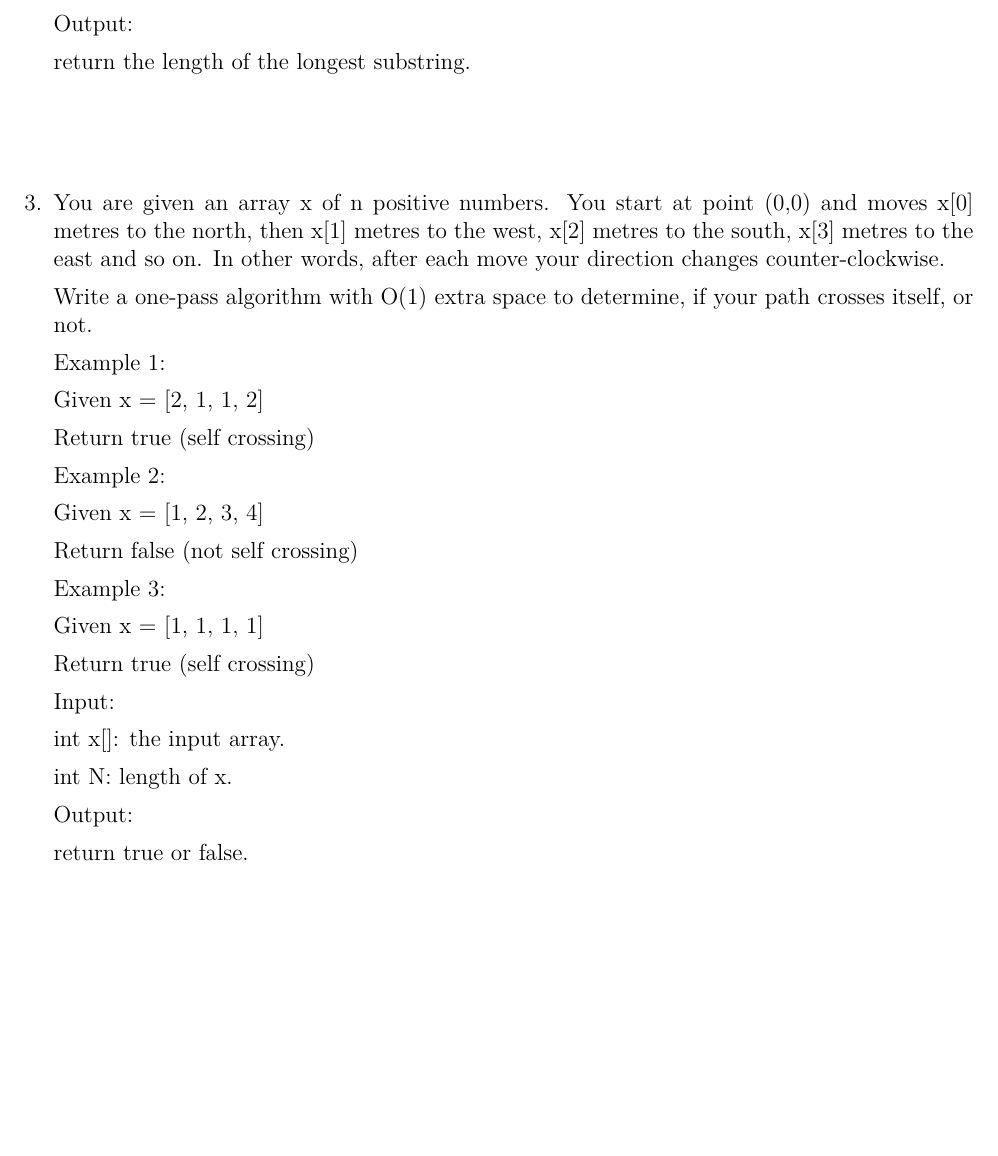
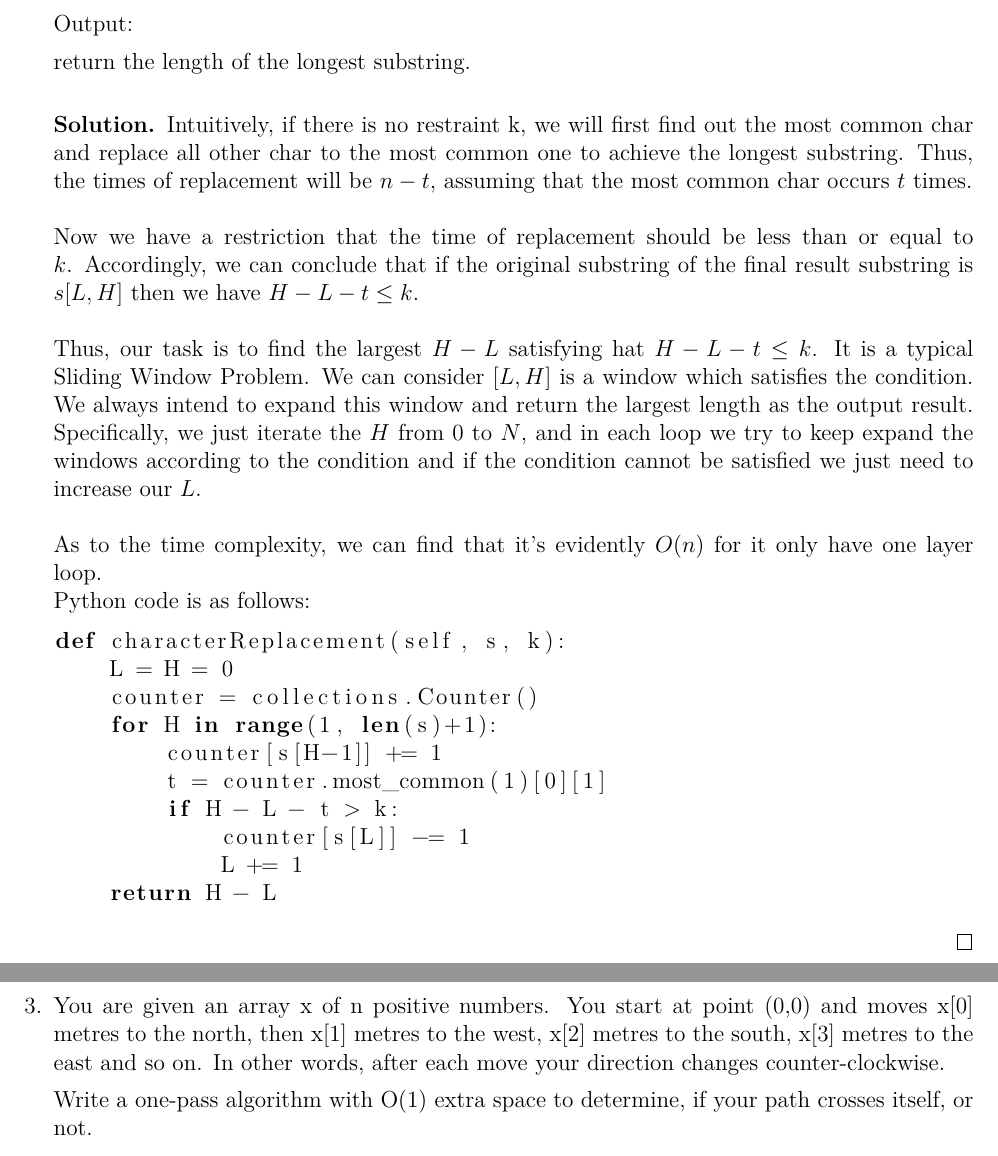
Before and after one commit to yuchenlin/CS222-Homework, a LaTeX problem sheet (CS222_assignment4_5140309507_林禹臣/CS222_assignment4_5140309507_林禹臣.tex): part of page 3 of 3 before the commit and two parts of pages 3 and 4 of 4 after it, the two joined at a grey line, cut so that both start at the same text, the shorter picture padded with empty space. Compiled offline with XeLaTeX.

Commit message:
problem 2

```diff
--- a/CS222_assignment4_5140309507_林禹臣/CS222_assignment4_5140309507_林禹臣.tex
+++ b/CS222_assignment4_5140309507_林禹臣/CS222_assignment4_5140309507_林禹臣.tex
@@ -7,6 +7,7 @@
 \usepackage{mathrsfs, euscript}
 \usepackage[usenames]{xcolor}
 \usepackage{hyperref}
+\usepackage{listings}
 %\usepackage{algorithm}
 %\usepackage{algorithmi
 %\usepackage[vlined,ruled,commentsnumbered,linesnumbered]{algorithm2e}
@@ -136,6 +139,28 @@ return the length of the longest substring.
 
 %Your answer should be written here.
 
+\begin{solution}
+Intuitively, if there is no restraint k, we will first find out the most common char and replace all other char to the most common one to achieve the longest substring. Thus, the times of replacement will be $n-t$, assuming that the most common char occurs $t$ times. \\ \\ Now we have a restriction that the time of replacement should be less than or equal to $k$. Accordingly, we can conclude that if the original substring of the final result substring is $s[L,H]$ then we have $H-L-t \le k$.\\ \\
+Thus, our task is to find the largest $H-L$ satisfying hat $H-L-t \le k$. It is a typical Sliding Window Problem. We can consider $[L,H]$ is a window which satisfies the condition. We always intend to expand this window and return the largest length as the output result. Specifically, we just iterate the $H$ from $0$ to $N$, and in each loop we try to keep expand the windows according to the condition and if the condition cannot be satisfied we just need to increase our $L$.\\ \\
+As to the time complexity, we can find that it's evidently $O(n)$ for it only have one layer loop.
+\\ Python code is as follows:
+
+
+\begin{lstlisting}[language=Python]
+def characterReplacement(self, s, k):
+    L = H = 0
+    counter = collections.Counter()
+    for H in range(1, len(s)+1):
+        counter[s[H-1]] += 1
+        t = counter.most_common(1)[0][1]
+        if H - L - t > k:
+            counter[s[L]] -= 1
+            L += 1
+    return H - L
+\end{lstlisting}
+
+\end{solution}
+
 ~\\
 ~\\
 
@@ -144,33 +169,6 @@ return the length of the longest substring.
 
 Write a one-pass algorithm with O(1) extra space to determine, if your path crosses itself, or not.
 
-Example 1:
-
-Given x = [2, 1, 1, 2]
-
-Return true (self crossing)
-
-Example 2:
-
-Given x = [1, 2, 3, 4]
-
-Return false (not self crossing)
-
-Example 3:
-
-Given x = [1, 1, 1, 1]
-
-Return true (self crossing)
-
-Input:
-
-int x[]: the input array.
-
-int N: length of x.
-
-Output:
-
-return true or false.
 
 %Your answer should be written here.
 
```
Also changed, not shown: CS222_assignment4_5140309507_林禹臣/CS222_assignment4_5140309507_林禹臣.pdf, CS222_assignment4_5140309507_林禹臣/CS222_assignment4_5140309507_林禹臣.tex (8 more changed lines).
